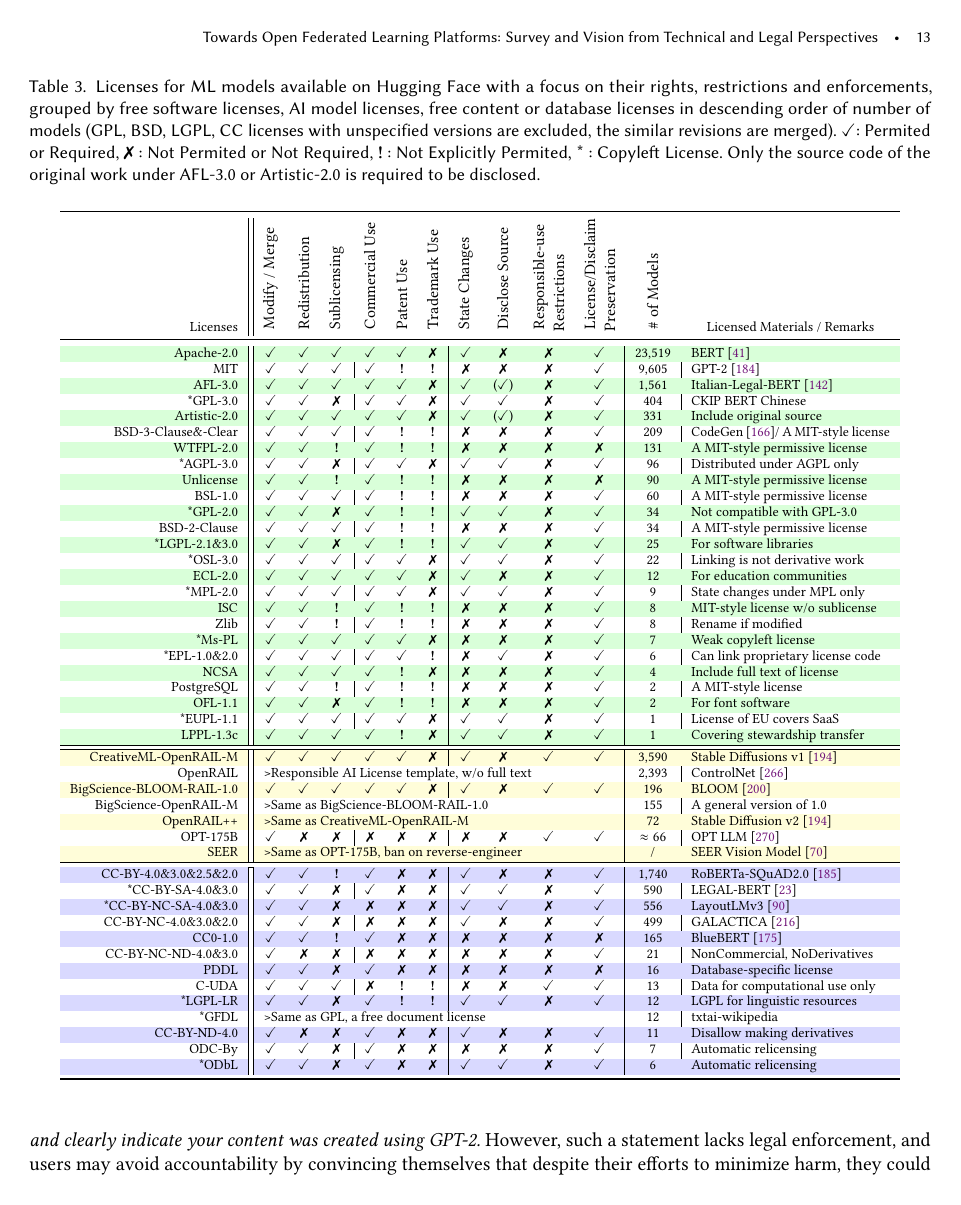
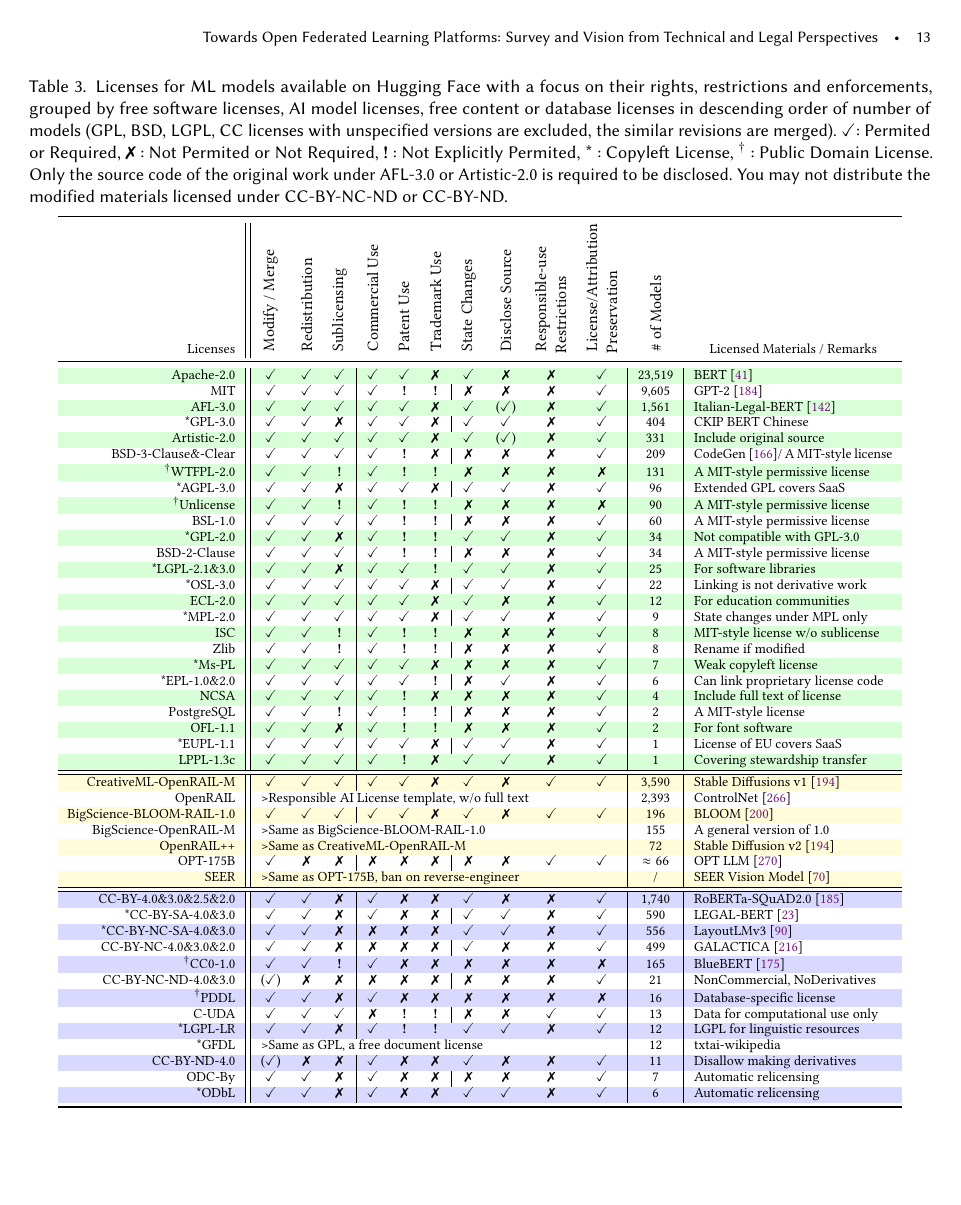
Before and after one commit to morningD/Towards-Open-Federated-Learning-Platforms-Survey, a LaTeX paper (Tex/MAIN.tex, which reads Tex/QUERY.tex): page 13 of 40. Compiled offline with pdfLaTeX.

Commit message:
+ Minor fix.

```diff
--- a/Tex/QUERY.tex
+++ b/Tex/QUERY.tex
@@ -111,8 +111,9 @@ The following sections will provide a detailed survey of these licenses.
 \begin{table}[t]
   \centering
   \scriptsize
-  \caption{Licenses for ML models available on Hugging Face with a focus on their rights, restrictions and enforcements, grouped by free software licenses, AI model licenses, free content or database licenses in descending order of number of models (GPL, BSD, LGPL, CC licenses with unspecified versions are excluded, the similar revisions are merged). \checkmark : Permited or Required, \ding{55} : Not Permited or Not Required, \textbf{!} : Not Explicitly Permited, * : Copyleft License. Only the source code of the original work under AFL-3.0 or Artistic-2.0 is required to be disclosed.}
+  \caption{Licenses for ML models available on Hugging Face with a focus on their rights, restrictions and enforcements, grouped by free software licenses, AI model licenses, free content or database licenses in descending order of number of models (GPL, BSD, LGPL, CC licenses with unspecified versions are excluded, the similar revisions are merged). \checkmark : Permited or Required, \ding{55} : Not Permited or Not Required, \textbf{!} : Not Explicitly Permited, * : Copyleft License, $^{\dagger}$ : Public Domain License. Only the source code of the original work under AFL-3.0 or Artistic-2.0 is required to be disclosed. You may not distribute the modified materials licensed under CC-BY-NC-ND or CC-BY-ND.}
   \label{tab:licenses}
+  \vspace{-3mm}
   \begin{tabular}{r||ccc|ccc|cccc|c|p{3.5cm}}
     \toprule
     Licenses
@@ -125,7 +126,7 @@ The following sections will provide a detailed survey of these licenses.
       \multicolumn{1}{P{90}{2.0cm}}{State Changes} &
       \multicolumn{1}{P{90}{2.0cm}}{Disclose Source} &
       \multicolumn{1}{P{90}{2.0cm}}{Responsible-use Restrictions} &
-      \multicolumn{1}{P{90}{2.0cm}}{License/Disclaim Preservation} &
+      \multicolumn{1}{P{90}{2.3cm}}{License/Attribution Preservation} &
       \multicolumn{1}{P{90}{2.0cm}}{\# of Models} &
       \multicolumn{1}{c}{Licensed Materials / Remarks}    \\
     \midrule
@@ -143,15 +144,15 @@ The following sections will provide a detailed survey of these licenses.
     \rowcolor{green!15}
     Artistic-2.0 & \checkmark & \checkmark & \checkmark & \checkmark & \checkmark & \ding{55} & \checkmark & (\checkmark) & \ding{55} & \checkmark & 331 & Include original source \\
 
-    BSD-3-Clause\&-Clear & \checkmark & \checkmark & \checkmark & \checkmark & \textbf{!} & \textbf{!} & \ding{55} & \ding{55} & \ding{55} & \checkmark & 209 & CodeGen~\cite{nijkamp2022conversational}/ A MIT-style license \\
+    BSD-3-Clause\&-Clear & \checkmark & \checkmark & \checkmark & \checkmark & \textbf{!} & \ding{55} & \ding{55} & \ding{55} & \ding{55} & \checkmark & 209 & CodeGen~\cite{nijkamp2022conversational}/ A MIT-style license \\
 
     \rowcolor{green!15}
-    WTFPL-2.0 & \checkmark & \checkmark & \textbf{!} & \checkmark & \textbf{!} & \textbf{!} & \ding{55} & \ding{55} & \ding{55} & \ding{55} & 131 & A MIT-style permissive license  \\
+    $^{\dagger}$WTFPL-2.0 & \checkmark & \checkmark & \textbf{!} & \checkmark & \textbf{!} & \textbf{!} & \ding{55} & \ding{55} & \ding{55} & \ding{55} & 131 & A MIT-style permissive license  \\
 
-    *AGPL-3.0 & \checkmark & \checkmark & \ding{55} & \checkmark & \checkmark & \ding{55} & \checkmark & \checkmark & \ding{55} & \checkmark & 96 & Distributed under AGPL only  \\
+    *AGPL-3.0 & \checkmark & \checkmark & \ding{55} & \checkmark & \checkmark & \ding{55} & \checkmark & \checkmark & \ding{55} & \checkmark & 96 & Extended GPL covers SaaS  \\
 
     \rowcolor{green!15}
-    Unlicense & \checkmark & \checkmark & \textbf{!} & \checkmark & \textbf{!} & \textbf{!} & \ding{55} & \ding{55} & \ding{55} & \ding{55} & 90 & A MIT-style permissive license  \\
+    $^{\dagger}$Unlicense & \checkmark & \checkmark & \textbf{!} & \checkmark & \textbf{!} & \textbf{!} & \ding{55} & \ding{55} & \ding{55} & \ding{55} & 90 & A MIT-style permissive license  \\
     %GPL & 1 & 2 & 3 & 4 & 5 & 6 & 7 & 8 & 9 & 10 & 63 &  \\
 
     BSL-1.0 & \checkmark & \checkmark & \checkmark & \checkmark & \textbf{!} & \textbf{!} & \ding{55} & \ding{55} & \ding{55} & \checkmark & 60 & A MIT-style permissive license \\
@@ -235,12 +236,12 @@ The following sections will provide a detailed survey of these licenses.
     CC-BY-NC-4.0\&3.0\&2.0 & \checkmark & \checkmark & \ding{55} & \ding{55} & \ding{55} & \ding{55} & \checkmark & \ding{55} & \ding{55} & \checkmark & 499 & GALACTICA~\cite{taylor2022galactica} \\
 
     \rowcolor{blue!15}
-    CC0-1.0 & \checkmark & \checkmark & \textbf{!} & \checkmark & \ding{55} & \ding{55} & \ding{55} & \ding{55} & \ding{55} & \ding{55} & 165 & BlueBERT~\cite{peng2019transfer} \\
+    $^{\dagger}$CC0-1.0 & \checkmark & \checkmark & \textbf{!} & \checkmark & \ding{55} & \ding{55} & \ding{55} & \ding{55} & \ding{55} & \ding{55} & 165 & BlueBERT~\cite{peng2019transfer} \\
 
-    CC-BY-NC-ND-4.0\&3.0 & \checkmark & \ding{55} & \ding{55} & \ding{55} & \ding{55} & \ding{55} & \ding{55} & \ding{55} & \ding{55} & \checkmark & 21 & NonCommercial, NoDerivatives \\
+    CC-BY-NC-ND-4.0\&3.0 & (\checkmark) & \ding{55} & \ding{55} & \ding{55} & \ding{55} & \ding{55} & \ding{55} & \ding{55} & \ding{55} & \checkmark & 21 & NonCommercial, NoDerivatives \\
 
     \rowcolor{blue!15}
-    PDDL & \checkmark & \checkmark & \ding{55} & \checkmark & \ding{55} & \ding{55} & \ding{55} & \ding{55} & \ding{55} & \ding{55} & 16 & Database-specific license \\
+    $^{\dagger}$PDDL & \checkmark & \checkmark & \ding{55} & \checkmark & \ding{55} & \ding{55} & \ding{55} & \ding{55} & \ding{55} & \ding{55} & 16 & Database-specific license \\
 
     C-UDA & \checkmark & \checkmark & \checkmark & \ding{55} & \textbf{!} & \textbf{!} & \ding{55} & \ding{55} & \checkmark & \checkmark & 13 & Data for computational use only \\
 
```
Also changed, not shown: Tex/main.pdf, Tex/QUERY.tex (15 more changed lines), 1 other file.
